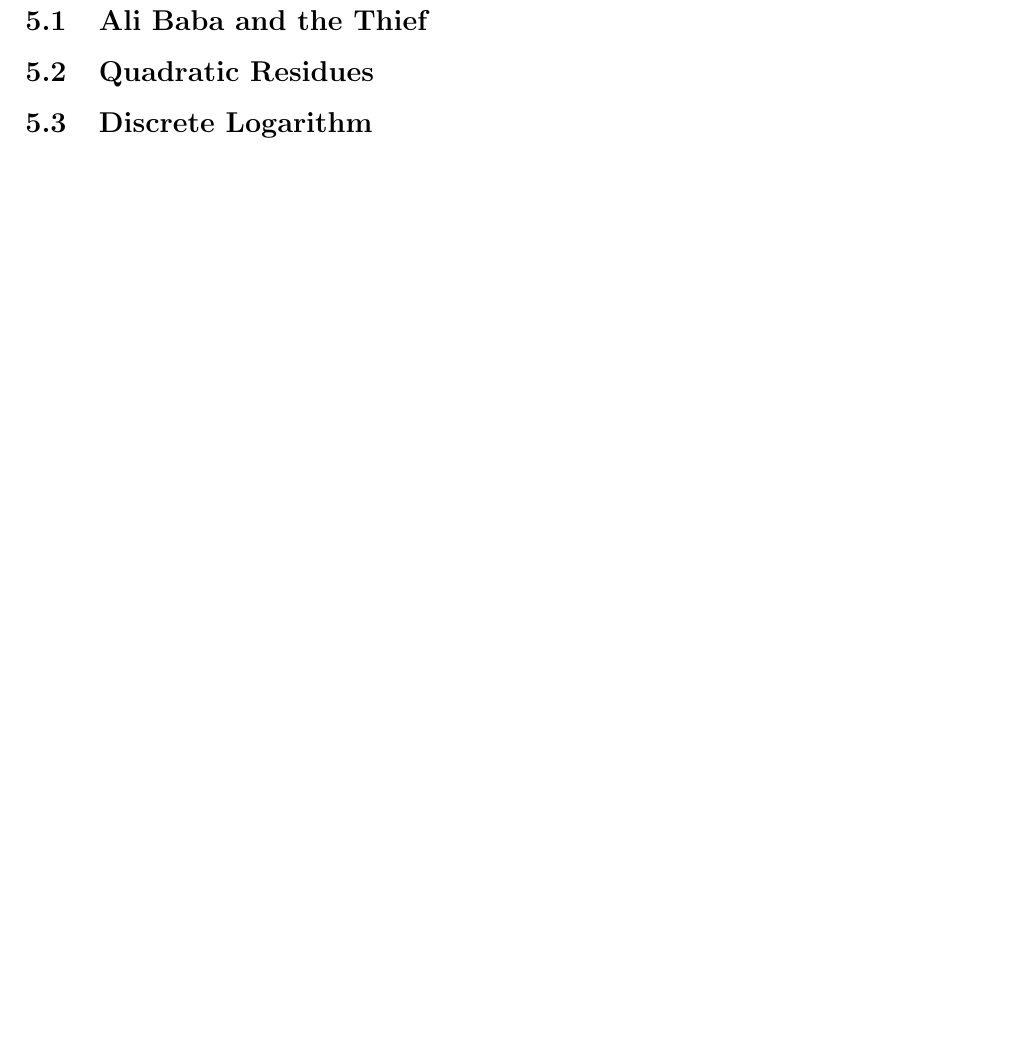
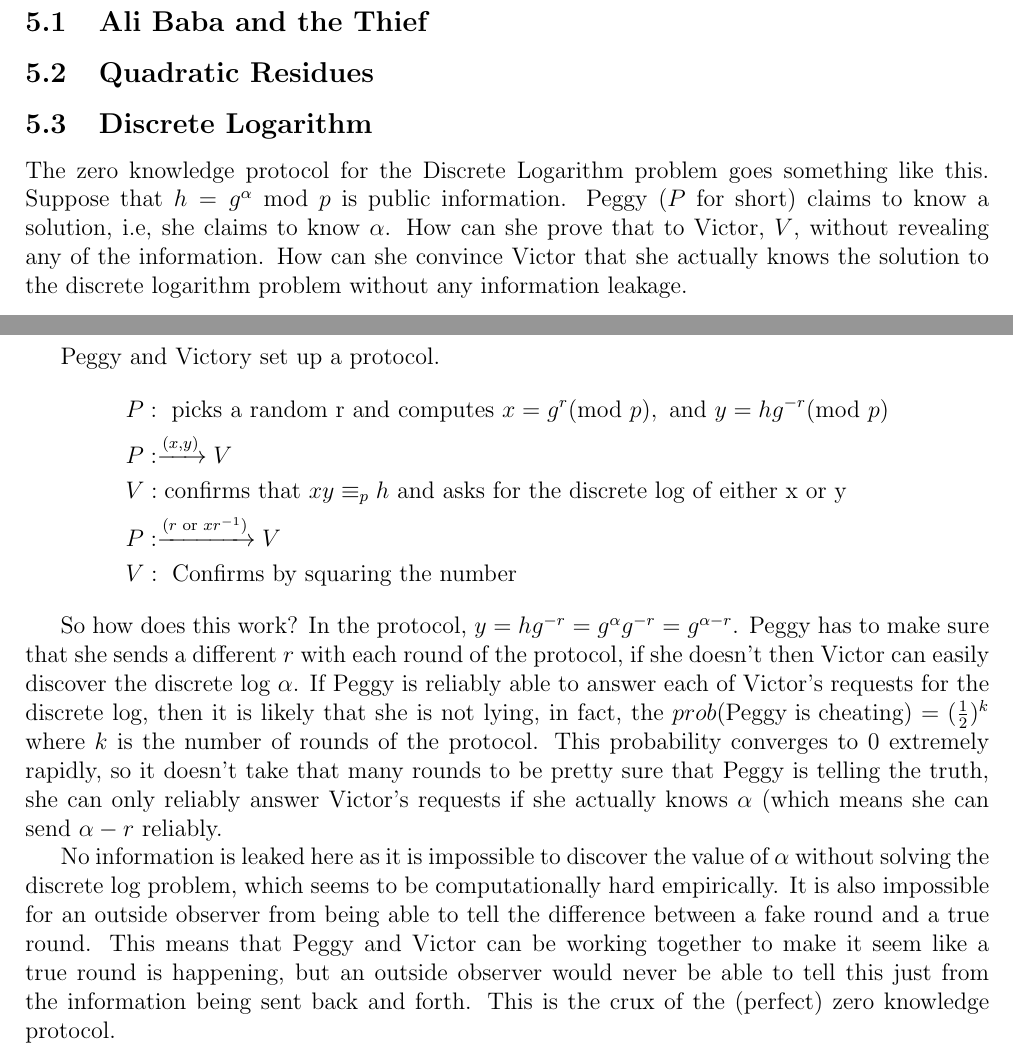
Before and after one commit to digital-idoru/CryptographyReview, a LaTeX document (Crypto_Review_20140511.tex): part of page 10 of 10 before the commit and two parts of pages 9 and 10 of 11 after it, the two joined at a grey line, cut so that both start at the same text, the shorter picture padded with empty space. Compiled offline with pdfLaTeX.

Commit message:
Added details to the section on the discrete logarithm zero-knowledge protocol.

```diff
--- a/Crypto_Review_20140511.tex
+++ b/Crypto_Review_20140511.tex
@@ -297,6 +297,22 @@ It seems that, at least, some NP-hard problems have a zero knowledge protocol as
 \subsection{Ali Baba and the Thief}
 \subsection{Quadratic Residues}
 \subsection{Discrete Logarithm}
+The zero knowledge protocol for the Discrete Logarithm problem goes something like this. Suppose that $h = g^{\alpha}$ mod $p$ is public information. Peggy ($P$ for short) claims to know a solution, i.e, she claims to know $\alpha$. How can she prove that to Victor, $V$, without revealing any of the information. How can she convince Victor that she actually knows the solution to the discrete logarithm problem without any information leakage.
+
+Peggy and Victory set up a protocol.
+\begin{align*}
+	&P: \text{ picks a random r and computes } x = g^{r} (\text{mod } p), \text{ and } y = hg^{-r} (\text{mod } p) \\
+	&P: \xrightarrow{(x,y)} V \\
+	&V: \text{confirms that } xy \equiv_{p} h \text{ and asks for the discrete log of either x or y} \\
+	&P : \xrightarrow{(r \text{ or } xr^{-1})} V \\
+	&V: \text{ Confirms by squaring the number}
+\end{align*}
+
+So how does this work? In the protocol, $y = hg^{-r} = g^{\alpha}g^{-r} = g^{\alpha - r}$. Peggy has to make sure that she sends a different $r$ with each round of the protocol, if she doesn't then Victor can easily discover the discrete log $\alpha$. If Peggy is reliably able to answer each of Victor's requests for the discrete log, then it is likely that she is not lying, in fact, the $prob(\text{Peggy is cheating}) = (\frac{1}{2})^{k}$ where $k$ is the number of rounds of the protocol. This probability converges to 0 extremely rapidly, so it doesn't take that many rounds to be pretty sure that Peggy is telling the truth, she can only reliably answer Victor's requests if she actually knows $\alpha$ (which means she can send $\alpha - r$ reliably.
+
+No information is leaked here as it is impossible to discover the value of $\alpha$ without solving the discrete log problem, which seems to be computationally hard empirically. It is also impossible for an outside observer from being able to tell the difference between a fake round and a true round. This means that Peggy and Victor can be working together to make it seem like a true round is happening, but an outside observer would never be able to tell this just from the information being sent back and forth. This is the crux of the (perfect) zero knowledge protocol.
+
+
 \subsection{Graph 3-Colourability}
 \subsection{Hamiltonian Circuit}
 \subsection{Graph Isomorphism}
```
